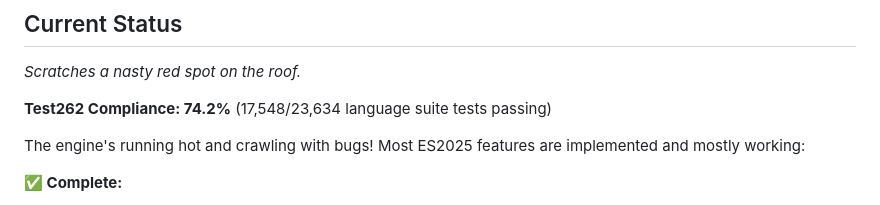
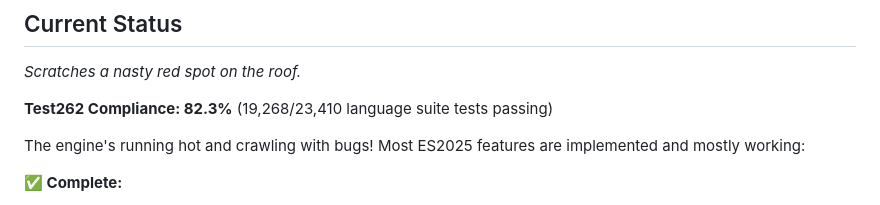
Before and after one commit to nooga/paserati, a Markdown page: README.md, the part around one of its changes. Rendered like a GitHub page.

Commit message:
Update README.md to reflect new compliance status and add badge
- Added a badge linking to DeepWiki for project visibility.
- Updated Test262 compliance status to 82.3%, indicating an increase in passing tests.

These changes enhance the project's documentation and provide a clearer picture of its current compliance with ECMAScript standards.

```diff
--- a/README.md
+++ b/README.md
@@ -111,7 +113,7 @@ go test ./tests/...
 
 _Scratches a nasty red spot on the roof._
 
-**Test262 Compliance: 74.2%** (17,548/23,634 language suite tests passing)
+**Test262 Compliance: 82.3%** (19,268/23,410 language suite tests passing)
 
 The engine's running hot and crawling with bugs! Most ES2025 features are implemented and mostly working:
 
```
Also changed, not shown: other parts of README.md (+2 -0 lines).
